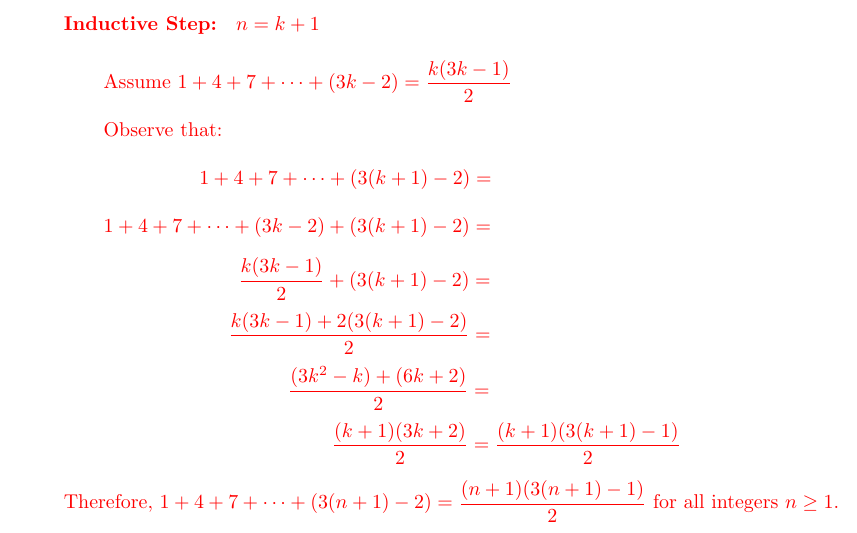
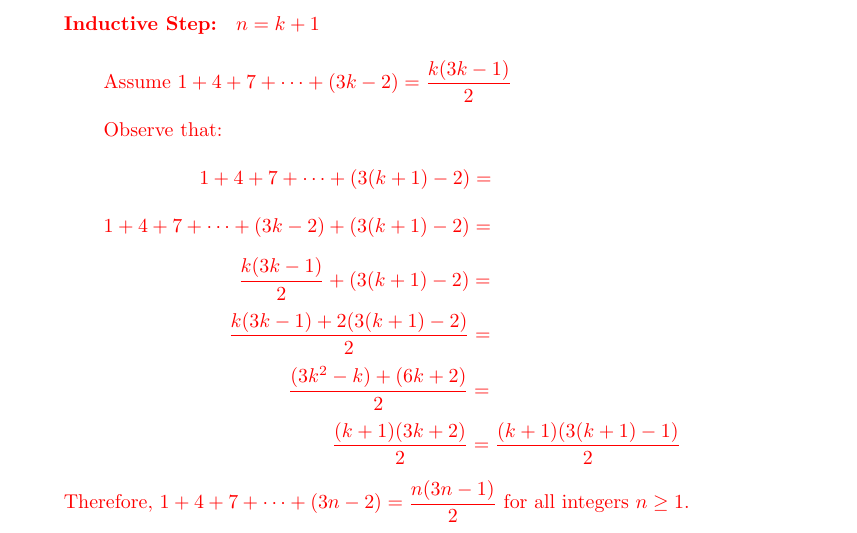
Before and after one commit to sevenwwu/csci_301, a LaTeX problem sheet (homework/homework_2/homework_2.tex): part of page 2 of 3, cut so that both start at the same text. Compiled offline with pdfLaTeX.

Commit message:
fixed minor issue with notation of section 2

```diff
--- a/homework/homework_2/homework_2.tex
+++ b/homework/homework_2/homework_2.tex
@@ -157,7 +157,7 @@ $R$ is Reflexive.}
 
         \phantom{ }
 
-        Therefore, $\displaystyle 1 + 4 + 7 + \dots + (3(n+1) - 2) = \frac{(n+1)(3(n+1)-1)}{2}$
+        Therefore, $\displaystyle 1 + 4 + 7 + \dots + (3n - 2) = \frac{n(3n-1)}{2}$
         for all integers $n \geq 1$.
     \end{adjustwidth}
 
```
Also changed, not shown: homework/homework_2/homework_2.pdf.
